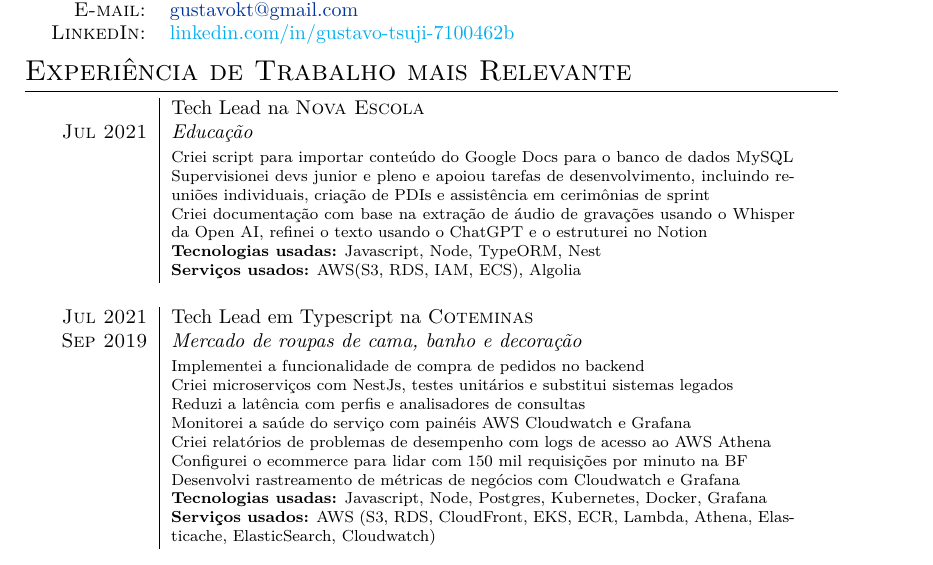
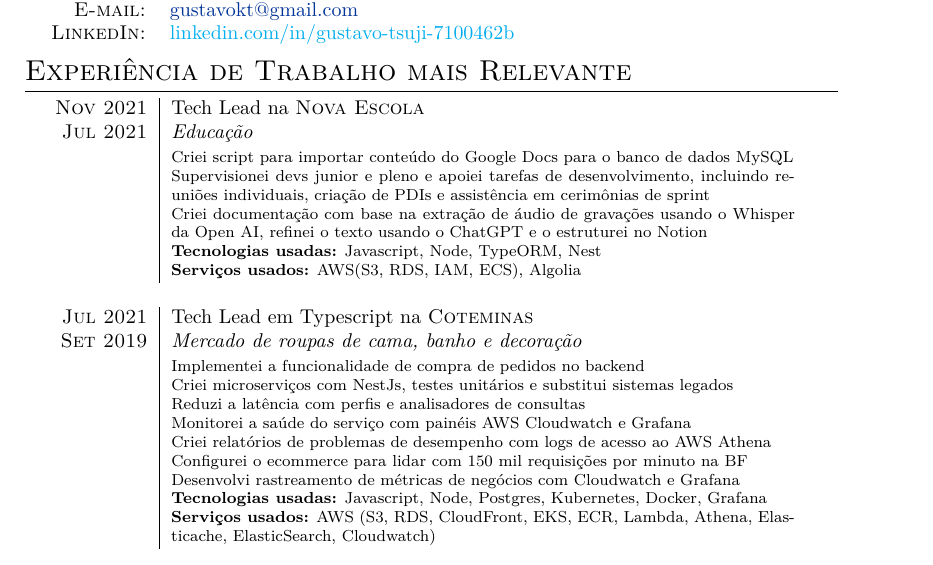
Before and after one commit to gustavotsuji/gustavotsuji.github.io, a LaTeX CV (curriculo.tex): part of page 1 of 2, cut so that both start at the same text. Compiled offline with XeLaTeX; a missing font is replaced by an installed copy or a similar font.

Commit message:
Update curriculo.tex

```diff
--- a/curriculo.tex
+++ b/curriculo.tex
@@ -76,22 +76,18 @@
     \textsc{LinkedIn:}     & \href{linkedin.com/in/gustavo-tsuji-7100462b}{linkedin.com/in/gustavo-tsuji-7100462b}
 \end{tabular}
 
-%Section: Work Experience at the top
-
-
 % Seção: Experiência de Trabalho mais Relevante
 \section{Experiência de Trabalho mais Relevante}
 \begin{tabular}{r|p{11cm}}
 
-\textsc & Tech Lead na \textsc{Nova Escola} \\\textsc{Jul 2021}&\emph{Educação }\\&\footnotesize{
+\textsc{Nov 2021} & Tech Lead na \textsc{Nova Escola} \\\textsc{Jul 2021}&\emph{Educação }\\&\footnotesize{
  Criei script para importar conteúdo do Google Docs para o banco de dados MySQL \newline
- Supervisionei devs junior e pleno e apoiou tarefas de desenvolvimento, incluindo reuniões individuais, criação de PDIs e assistência em cerimônias de sprint \newline
+ Supervisionei devs junior e pleno e apoiei tarefas de desenvolvimento, incluindo reuniões individuais, criação de PDIs e assistência em cerimônias de sprint \newline
  Criei documentação com base na extração de áudio de gravações usando o Whisper da Open AI, refinei o texto usando o ChatGPT e o estruturei no Notion \newline
  \textbf{Tecnologias usadas:} Javascript, Node, TypeORM, Nest \newline
 \textbf{Serviços usados:} AWS(S3, RDS, IAM, ECS), Algolia}\\\multicolumn{2}{c}{} \\
 
-
-\textsc{Jul 2021} & Tech Lead em Typescript na \textsc{Coteminas} \\\textsc{Sep 2019}&\emph{Mercado de roupas de cama, banho e decoração }\\&\footnotesize{
+\textsc{Jul 2021} & Tech Lead em Typescript na \textsc{Coteminas} \\\textsc{Set 2019}&\emph{Mercado de roupas de cama, banho e decoração }\\&\footnotesize{
  Implementei a funcionalidade de compra de pedidos no backend \newline
  Criei microserviços com NestJs, testes unitários e substitui sistemas legados \newline
  Reduzi a latência com perfis e analisadores de consultas \newline
```
Also changed, not shown: curriculo.tex (11 more changed lines).
